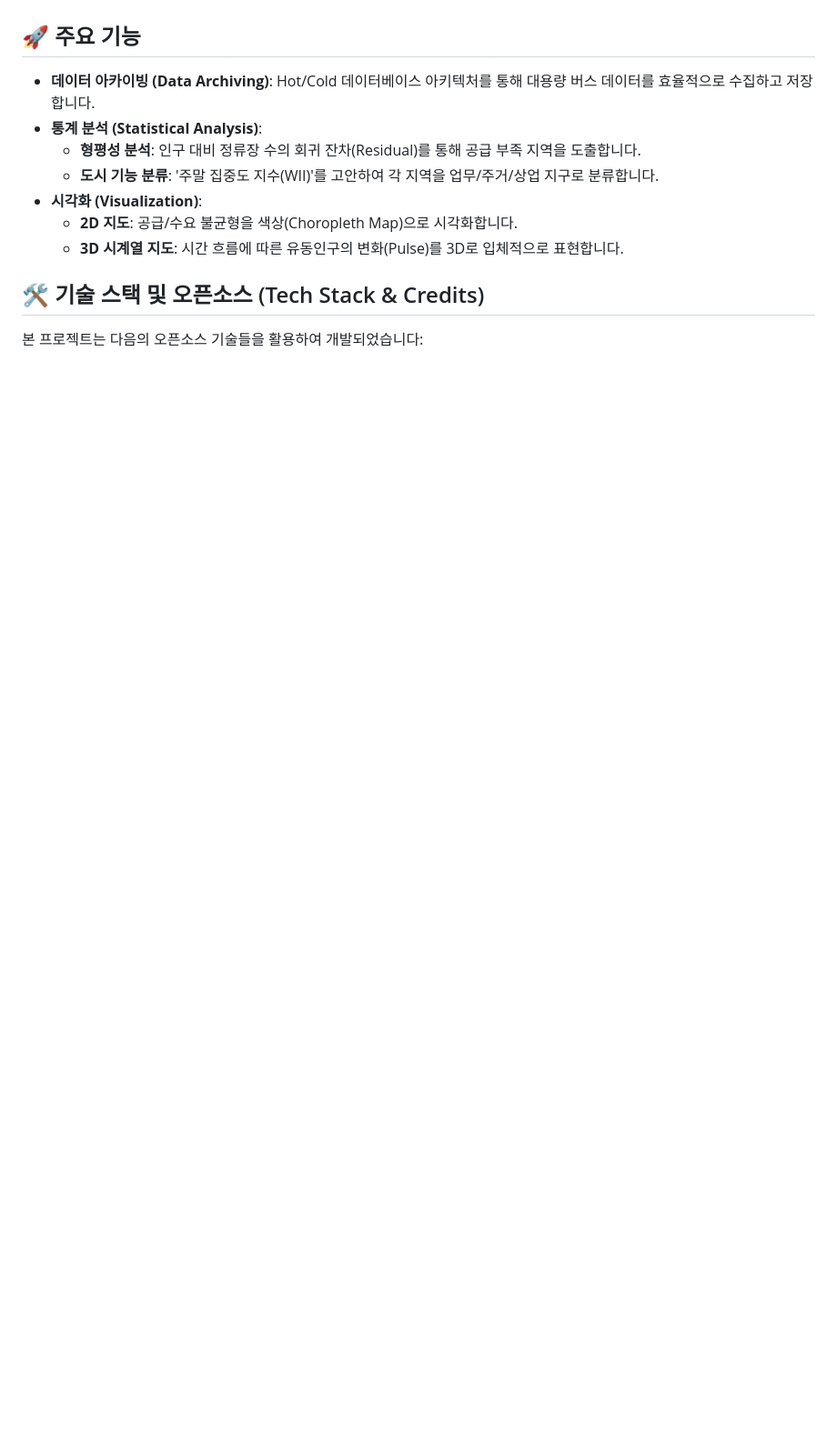
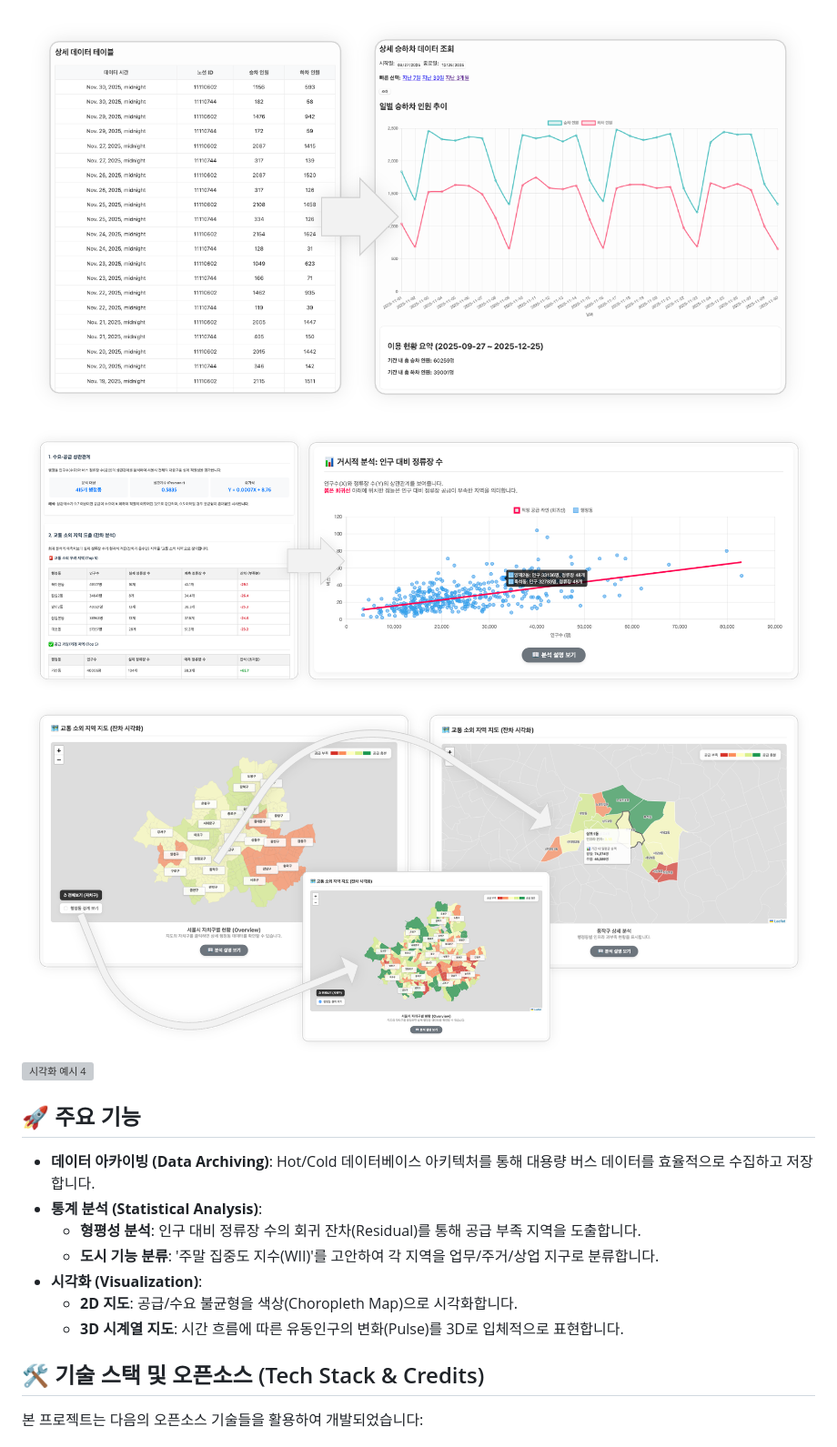
Before and after one commit to tansan7271/seoulbusmap, a Markdown page: README.md, the part around the change printed below. Shown: that part at 91% size. Drawn GitHub-style; pictures changed too: docs/images/1.png (added), docs/images/2.png (added), docs/images/3.png (added); blank space fills up the shorter version; grey boxes are pictures that could not be loaded.

Commit message:
docs: add project screenshots and logo

```diff
--- a/README.md
+++ b/README.md
@@ -8,9 +10,10 @@
 프로젝트의 핵심 기능이나 시각화 결과물을 여기에 추가하세요.
 `docs/images` 폴더에 이미지를 넣고 아래 주석을 해제하여 파일명을 수정하면 됩니다.
 
-![메인 화면](docs/images/main_screenshot.png)
-![시각화 예시](docs/images/visualization_example.png)
--->
+![시각화 예시 1](docs/images/1.png)
+![시각화 예시 2](docs/images/2.png)
+![시각화 예시 3](docs/images/3.png)
+![시각화 예시 4](docs/images/4.png)
 
 ## 🚀 주요 기능
 
```
Also changed, not shown: other parts of README.md (+3 -10 lines), docs/images/0.png (added), 1 other file.
